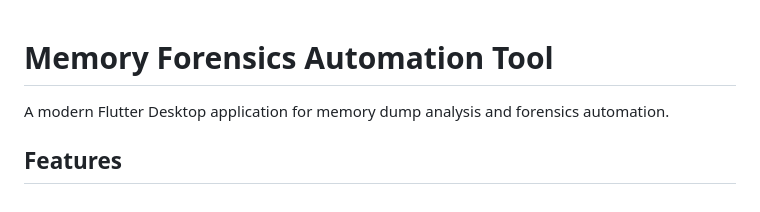
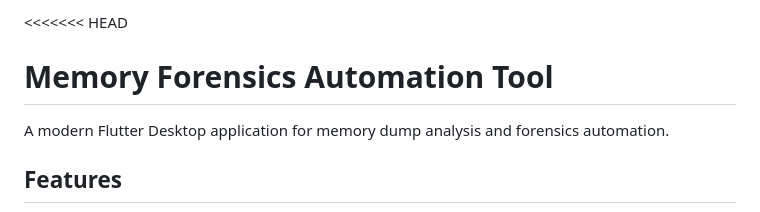
Before and after one commit to TechKing1/MemFlow, a Markdown page: README.md, the part around the change. GitHub-like rendering.

```diff
--- a/README.md
+++ b/README.md
@@ -1,3 +1,4 @@
+<<<<<<< HEAD
 # Memory Forensics Automation Tool
 
 A modern Flutter Desktop application for memory dump analysis and forensics automation.
```
